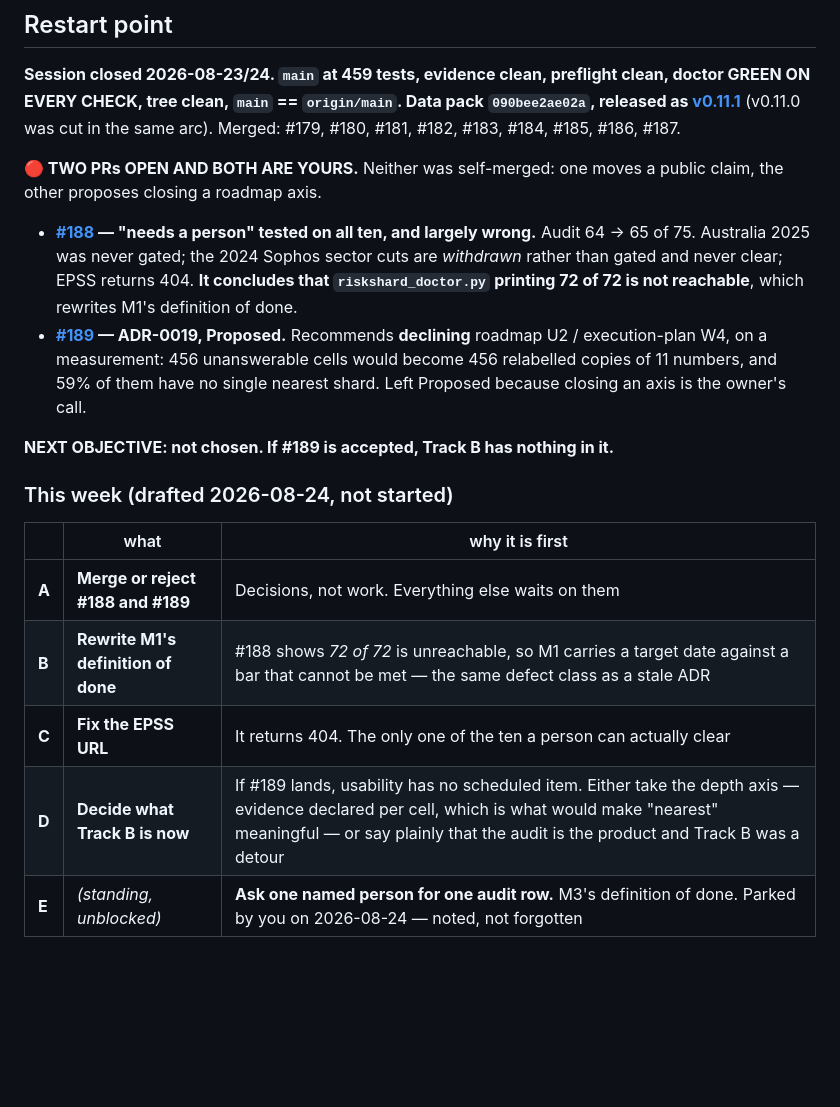
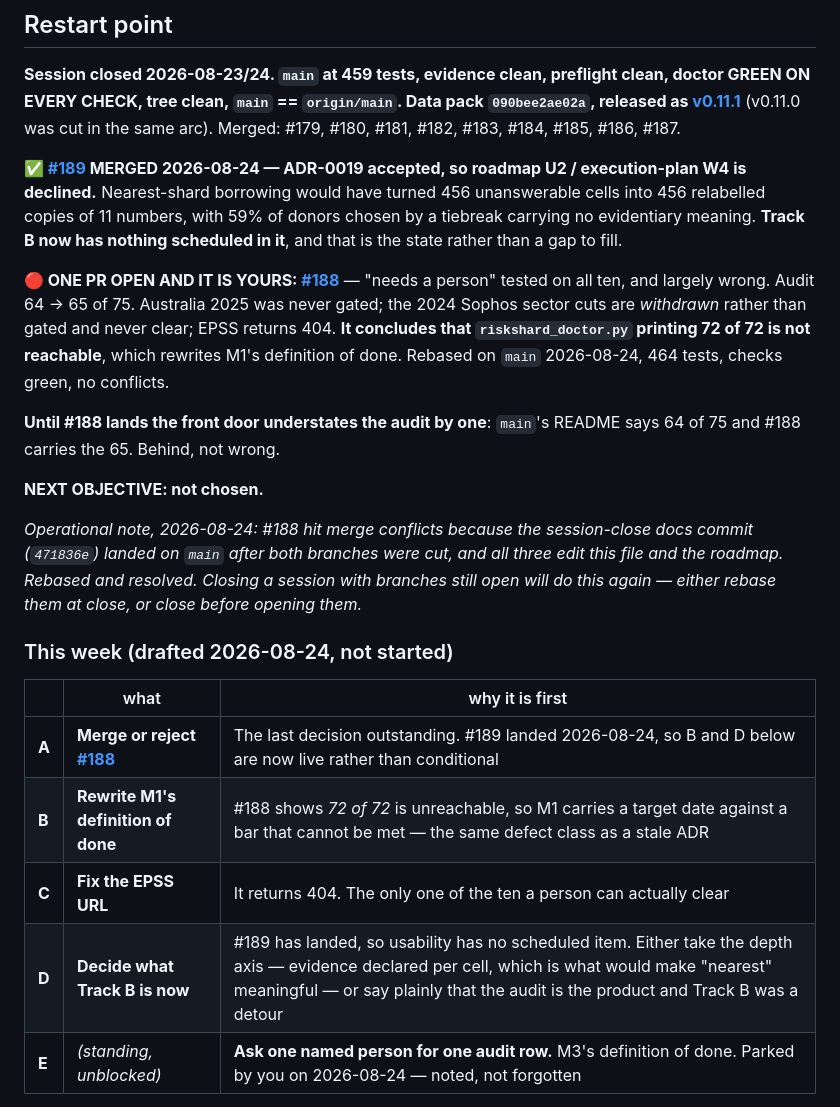
Before and after one commit to raviaxo/RiskShard, a Markdown page: docs/internal/NEXT_STEPS.md, the part around the change. Rendered like a GitHub page; blank space fills up the shorter version.

Commit message:
Reconcile the restart point after ADR-0019 landed, and record why #188 conflicted
Docs-only, straight to main per the 2026-08-21 rule.

#189 merged 2026-08-24, so ADR-0019 is accepted and roadmap U2 / execution-plan W4
is declined. The restart point said two PRs were open and that Track B would empty
"if #189 is accepted". It has, so Track B has nothing scheduled in it - stated as
the state rather than as a gap to fill.

#188 is the only thing open. Rebased on main, 464 tests, checks green, no
conflicts. Recorded with the detail that matters until it lands: main's README
says 64 of 75 and #188 carries the 65, so the front door understates the audit by
one. Behind, not wrong.

The week table is corrected. A is now the single remaining decision, and B and D
are live rather than conditional on #189.

OPERATIONAL NOTE ADDED, because the cause will recur. #188 hit merge conflicts
because the session-close docs commit (471836e) landed on main AFTER both branches
were cut, and all three edit NEXT_STEPS.md and the roadmap. Closing a session
while branches are still open guarantees this: either rebase them at close, or
close before opening them. Written down rather than re-learned.

Also worth stating plainly: I re-pushed a stale local copy of
shard/adr-0019-borrowing after GitHub had deleted it on merge, briefly recreating
a branch for an already-merged PR. Verified ADR-0019 and engine/borrowing.py were
on origin/main, then deleted it again. No damage, and the cause was not checking
the PR state before acting on a local branch.

464 tests, evidence clean, doctor green.

Signed-off-by: raviaxo <79762415+raviaxo@users.noreply.github.com>

```diff
--- a/docs/internal/NEXT_STEPS.md
+++ b/docs/internal/NEXT_STEPS.md
@@ -90,28 +90,36 @@ ON EVERY CHECK, tree clean, `main` == `origin/main`. Data pack `090bee2ae02a`, r
 [v0.11.1](https://github.com/raviaxo/RiskShard/releases/tag/v0.11.1)** (v0.11.0 was cut in the same
 arc). Merged: #179, #180, #181, #182, #183, #184, #185, #186, #187.
 
-**🔴 TWO PRs OPEN AND BOTH ARE YOURS.** Neither was self-merged: one moves a public claim, the other
-proposes closing a roadmap axis.
+**✅ [#189](https://github.com/raviaxo/RiskShard/pull/189) MERGED 2026-08-24 — ADR-0019 accepted, so
+roadmap U2 / execution-plan W4 is declined.** Nearest-shard borrowing would have turned 456
+unanswerable cells into 456 relabelled copies of 11 numbers, with 59% of donors chosen by a tiebreak
+carrying no evidentiary meaning. **Track B now has nothing scheduled in it**, and that is the state
+rather than a gap to fill.
 
-- **[#188](https://github.com/raviaxo/RiskShard/pull/188) — "needs a person" tested on all ten, and
-  largely wrong.** Audit 64 → 65 of 75. Australia 2025 was never gated; the 2024 Sophos sector cuts
-  are *withdrawn* rather than gated and never clear; EPSS returns 404. **It concludes that
-  `riskshard_doctor.py` printing 72 of 72 is not reachable**, which rewrites M1's definition of done.
-- **[#189](https://github.com/raviaxo/RiskShard/pull/189) — ADR-0019, Proposed.** Recommends
-  **declining** roadmap U2 / execution-plan W4, on a measurement: 456 unanswerable cells would
-  become 456 relabelled copies of 11 numbers, and 59% of them have no single nearest shard. Left
-  Proposed because closing an axis is the owner's call.
+**🔴 ONE PR OPEN AND IT IS YOURS: [#188](https://github.com/raviaxo/RiskShard/pull/188)** — "needs a
+person" tested on all ten, and largely wrong. Audit 64 → 65 of 75. Australia 2025 was never gated;
+the 2024 Sophos sector cuts are *withdrawn* rather than gated and never clear; EPSS returns 404.
+**It concludes that `riskshard_doctor.py` printing 72 of 72 is not reachable**, which rewrites M1's
+definition of done. Rebased on `main` 2026-08-24, 464 tests, checks green, no conflicts.
 
-**NEXT OBJECTIVE: not chosen. If #189 is accepted, Track B has nothing in it.**
+**Until #188 lands the front door understates the audit by one**: `main`'s README says 64 of 75 and
+#188 carries the 65. Behind, not wrong.
+
+**NEXT OBJECTIVE: not chosen.**
+
+*Operational note, 2026-08-24: #188 hit merge conflicts because the session-close docs commit
+(`471836e`) landed on `main` after both branches were cut, and all three edit this file and the
+roadmap. Rebased and resolved. Closing a session with branches still open will do this again —
+either rebase them at close, or close before opening them.*
 
 ### This week (drafted 2026-08-24, not started)
 
 | | what | why it is first |
 | --- | --- | --- |
-| **A** | **Merge or reject #188 and #189** | Decisions, not work. Everything else waits on them |
+| **A** | **Merge or reject [#188](https://github.com/raviaxo/RiskShard/pull/188)** | The last decision outstanding. #189 landed 2026-08-24, so B and D below are now live rather than conditional |
 | **B** | **Rewrite M1's definition of done** | #188 shows *72 of 72* is unreachable, so M1 carries a target date against a bar that cannot be met — the same defect class as a stale ADR |
 | **C** | **Fix the EPSS URL** | It returns 404. The only one of the ten a person can actually clear |
-| **D** | **Decide what Track B is now** | If #189 lands, usability has no scheduled item. Either take the depth axis — evidence declared per cell, which is what would make "nearest" meaningful — or say plainly that the audit is the product and Track B was a detour |
+| **D** | **Decide what Track B is now** | #189 has landed, so usability has no scheduled item. Either take the depth axis — evidence declared per cell, which is what would make "nearest" meaningful — or say plainly that the audit is the product and Track B was a detour |
 | **E** | *(standing, unblocked)* | **Ask one named person for one audit row.** M3's definition of done. Parked by you on 2026-08-24 — noted, not forgotten |
 
 **2026-11-01 is unchanged** ([ADR-0017](../adr/0017-the-kill-criterion-gets-a-clock.md)): the
```
